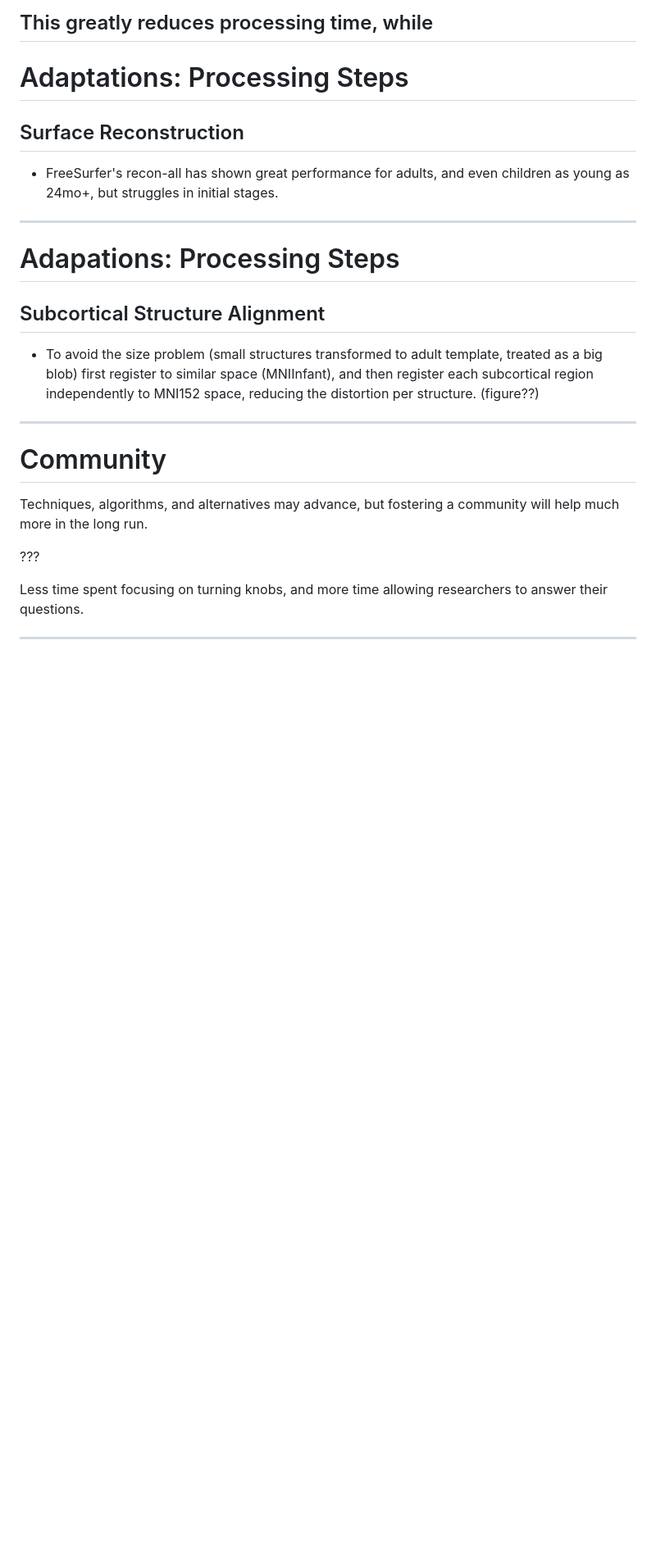
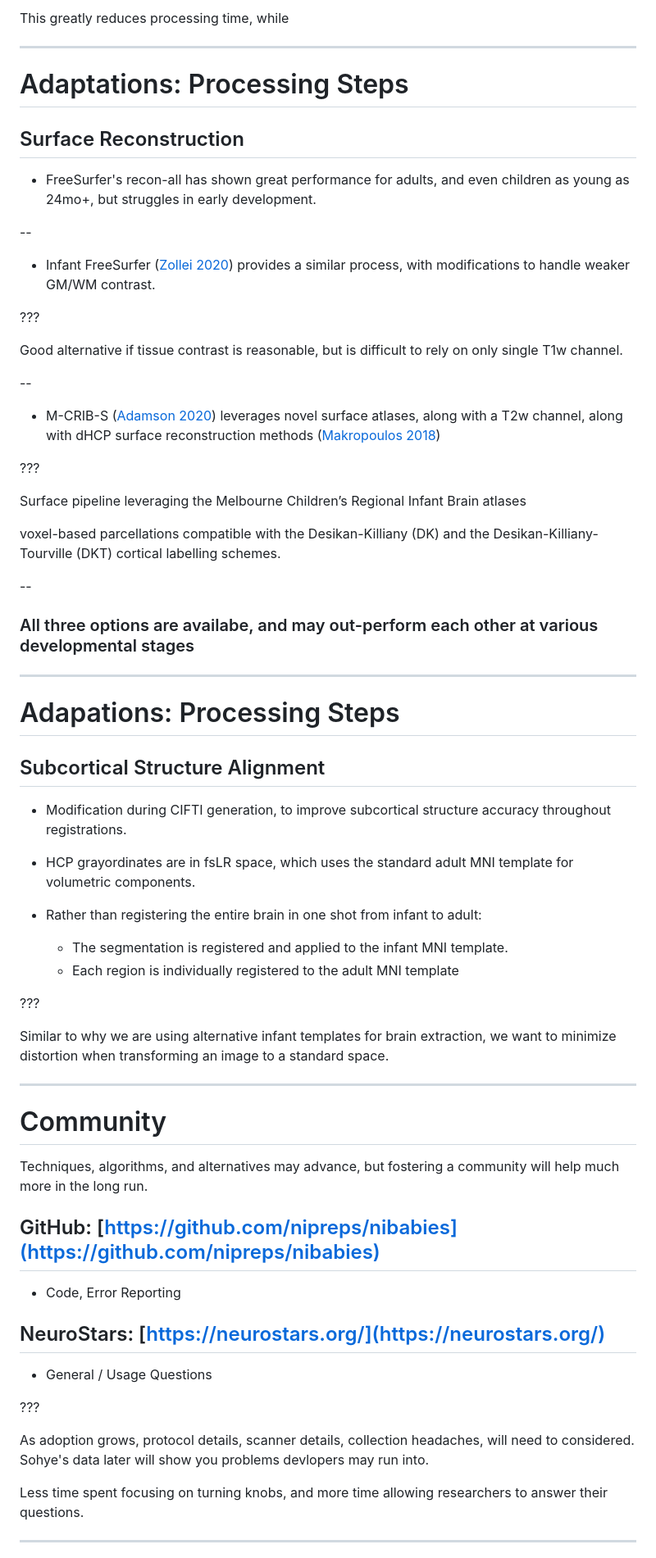
Before and after one commit to mgxd/ohbm2024, a Markdown page: slides.md, the part around the change printed below. Shown: that part at 82% size. Rendered like a GitHub page; blank space fills up the shorter version.

```diff
--- a/slides.md
+++ b/slides.md
@@ -264,13 +317,36 @@ Alternatively, deep learning methods are becoming more desirable:
 Additionally, BIBSNet is a deep learning network for segmenting baby brains, built ontop of nnU-net.
 
 This greatly reduces processing time, while
+
 ---
 
 # Adaptations: Processing Steps
 
 ## Surface Reconstruction
 
-- FreeSurfer's recon-all has shown great performance for adults, and even children as young as 24mo+, but struggles in initial stages.
+* FreeSurfer's recon-all has shown great performance for adults, and even children as young as 24mo+, but struggles in early development.
+
+--
+
+* Infant FreeSurfer ([Zollei 2020](https://doi.org/10.1016/j.neuroimage.2020.116946)) provides a similar process, with modifications to handle weaker GM/WM contrast.
+
+???
+
+Good alternative if tissue contrast is reasonable, but is difficult to rely on only single T1w channel.
+
+--
+
+* M-CRIB-S ([Adamson 2020](https://doi.org/10.1038/s41598-020-61326-2)) leverages novel surface atlases, along with a T2w channel, along with dHCP surface reconstruction methods ([Makropoulos 2018](https://doi.org/10.1016/j.neuroimage.2018.01.054))
+
+???
+
+Surface pipeline leveraging the Melbourne Children’s Regional Infant Brain atlases
+
+voxel-based parcellations compatible with the Desikan-Killiany (DK) and the Desikan-Killiany-Tourville (DKT) cortical labelling schemes.
+
+--
+
+### All three options are availabe, and may out-perform each other at various developmental stages
 
 ---
 
@@ -278,9 +354,17 @@ This greatly reduces processing time, while
 
 ## Subcortical Structure Alignment
 
-- To avoid the size problem (small structures transformed to adult template, treated as a big blob)
-first register to similar space (MNIInfant), and then register each subcortical region independently
-to MNI152 space, reducing the distortion per structure. (figure??)
+* Modification during CIFTI generation, to improve subcortical structure accuracy throughout registrations.
+
+* HCP grayordinates are in fsLR space, which uses the standard adult MNI template for volumetric components.
+
+* Rather than registering the entire brain in one shot from infant to adult:
+  * The segmentation is registered and applied to the infant MNI template.
+  * Each region is individually registered to the adult MNI template
+
+???
+
+Similar to why we are using alternative infant templates for brain extraction, we want to minimize distortion when transforming an image to a standard space.
 
 ---
 
@@ -288,7 +372,15 @@ to MNI152 space, reducing the distortion per structure. (figure??)
 
 Techniques, algorithms, and alternatives may advance, but fostering a community will help much more in the long run.
 
+## GitHub: [https://github.com/nipreps/nibabies](https://github.com/nipreps/nibabies)
+  * Code, Error Reporting
+
+## NeuroStars: [https://neurostars.org/](https://neurostars.org/)
+  * General / Usage Questions
+
 ???
+
+As adoption grows, protocol details, scanner details, collection headaches, will need to considered. Sohye's data later will show you problems devlopers may run into.
 
 Less time spent focusing on turning knobs, and more time allowing researchers to answer their questions.
 
```
Also changed, not shown: other parts of slides.md (+96 -37 lines), assets/ohbm2024-talk-qr.png (deleted), assets/talk-qr-ohbm2024.png (added), 3 other files.
